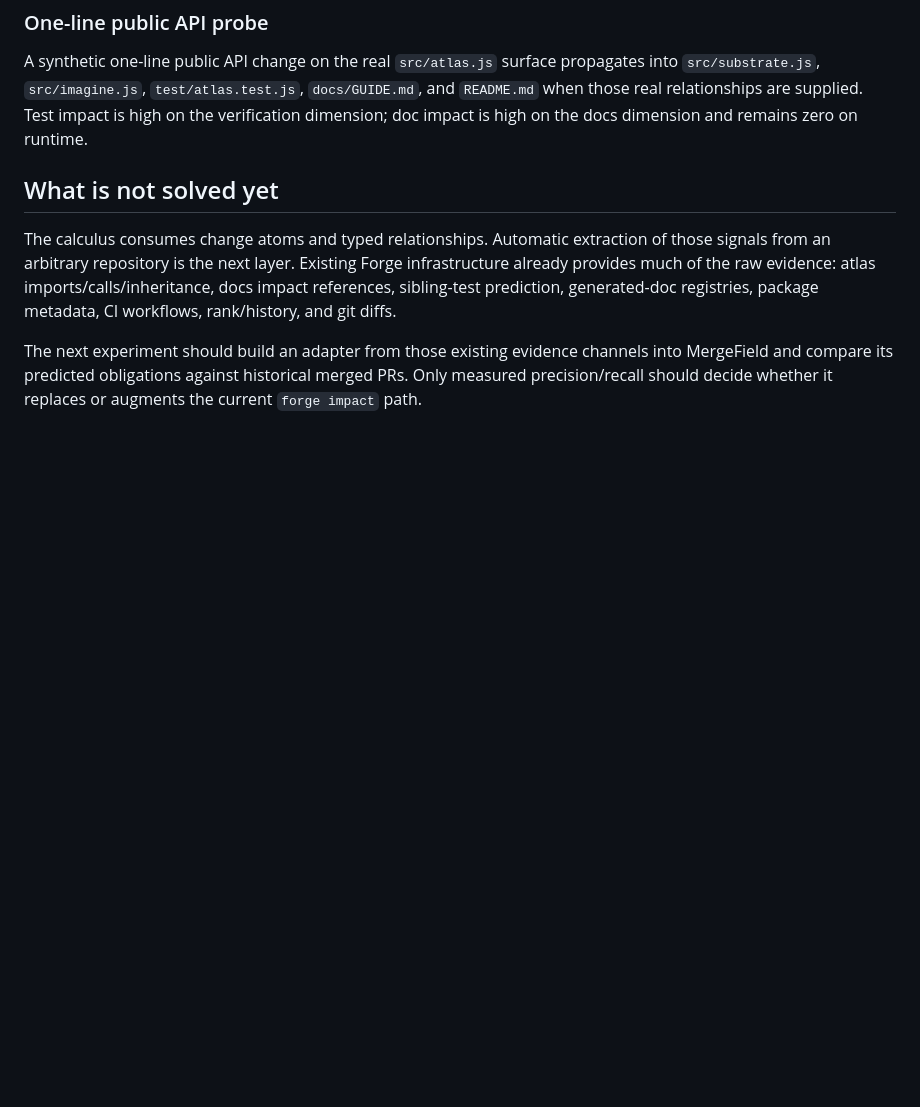
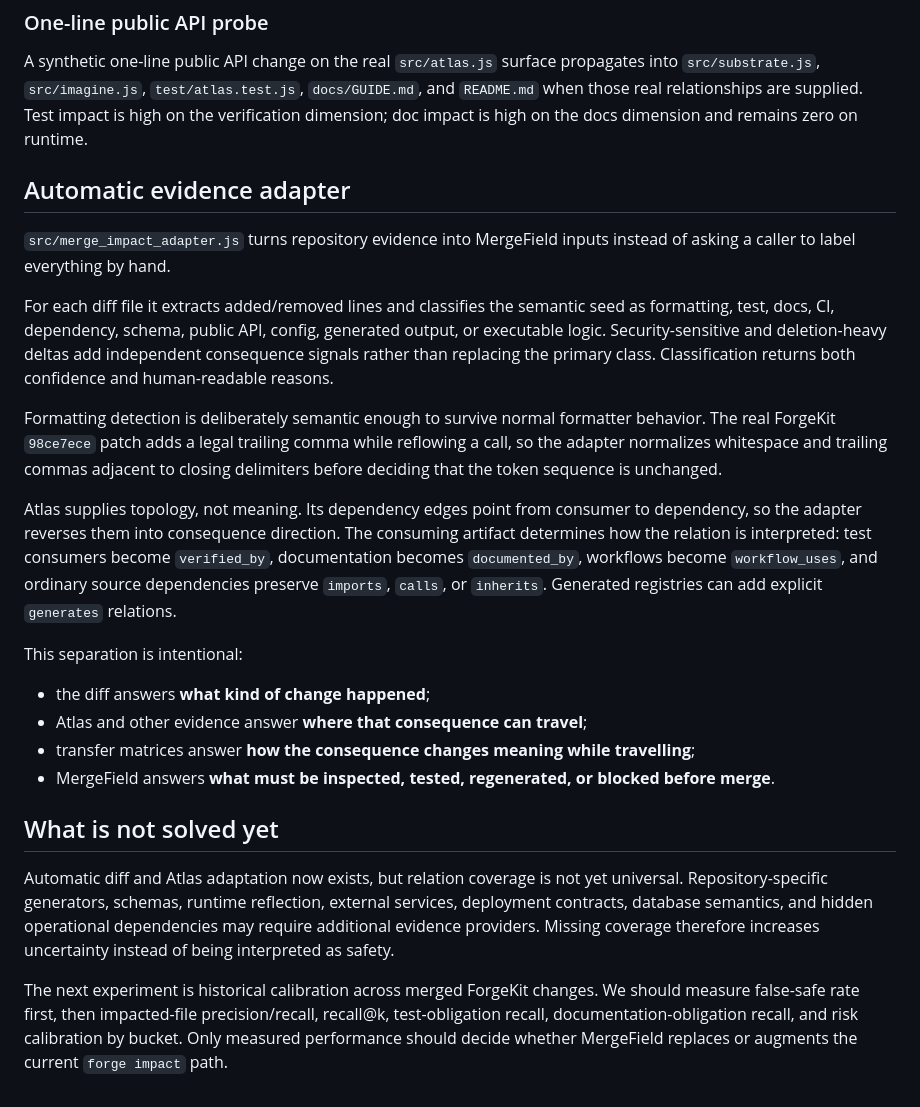
Before and after one commit to CodeWithJuber/forgekit, a Markdown page: docs/MERGE_IMPACT.md, the part around the change. GitHub-like rendering; blank space fills up the shorter version.

Commit message:
docs(impact): describe automatic MergeField evidence adapter

```diff
--- a/docs/MERGE_IMPACT.md
+++ b/docs/MERGE_IMPACT.md
@@ -95,14 +95,42 @@ A synthetic one-line public API change on the real `src/atlas.js` surface propag
 when those real relationships are supplied. Test impact is high on the verification dimension;
 doc impact is high on the docs dimension and remains zero on runtime.
 
+## Automatic evidence adapter
+
+`src/merge_impact_adapter.js` turns repository evidence into MergeField inputs instead of asking
+a caller to label everything by hand.
+
+For each diff file it extracts added/removed lines and classifies the semantic seed as formatting,
+test, docs, CI, dependency, schema, public API, config, generated output, or executable logic.
+Security-sensitive and deletion-heavy deltas add independent consequence signals rather than
+replacing the primary class. Classification returns both confidence and human-readable reasons.
+
+Formatting detection is deliberately semantic enough to survive normal formatter behavior. The
+real ForgeKit `98ce7ece` patch adds a legal trailing comma while reflowing a call, so the adapter
+normalizes whitespace and trailing commas adjacent to closing delimiters before deciding that
+the token sequence is unchanged.
+
+Atlas supplies topology, not meaning. Its dependency edges point from consumer to dependency, so
+the adapter reverses them into consequence direction. The consuming artifact determines how the
+relation is interpreted: test consumers become `verified_by`, documentation becomes
+`documented_by`, workflows become `workflow_uses`, and ordinary source dependencies preserve
+`imports`, `calls`, or `inherits`. Generated registries can add explicit `generates` relations.
+
+This separation is intentional:
+
+- the diff answers **what kind of change happened**;
+- Atlas and other evidence answer **where that consequence can travel**;
+- transfer matrices answer **how the consequence changes meaning while travelling**;
+- MergeField answers **what must be inspected, tested, regenerated, or blocked before merge**.
+
 ## What is not solved yet
 
-The calculus consumes change atoms and typed relationships. Automatic extraction of those
-signals from an arbitrary repository is the next layer. Existing Forge infrastructure already
-provides much of the raw evidence: atlas imports/calls/inheritance, docs impact references,
-sibling-test prediction, generated-doc registries, package metadata, CI workflows, rank/history,
-and git diffs.
+Automatic diff and Atlas adaptation now exists, but relation coverage is not yet universal.
+Repository-specific generators, schemas, runtime reflection, external services, deployment
+contracts, database semantics, and hidden operational dependencies may require additional evidence
+providers. Missing coverage therefore increases uncertainty instead of being interpreted as safety.
 
-The next experiment should build an adapter from those existing evidence channels into
-MergeField and compare its predicted obligations against historical merged PRs. Only measured
-precision/recall should decide whether it replaces or augments the current `forge impact` path.
+The next experiment is historical calibration across merged ForgeKit changes. We should measure
+false-safe rate first, then impacted-file precision/recall, recall@k, test-obligation recall,
+documentation-obligation recall, and risk calibration by bucket. Only measured performance should
+decide whether MergeField replaces or augments the current `forge impact` path.
```
